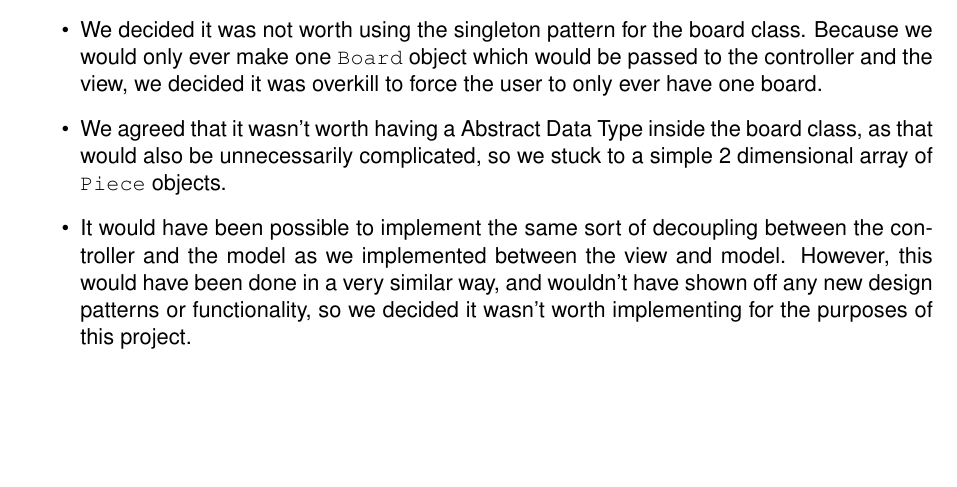
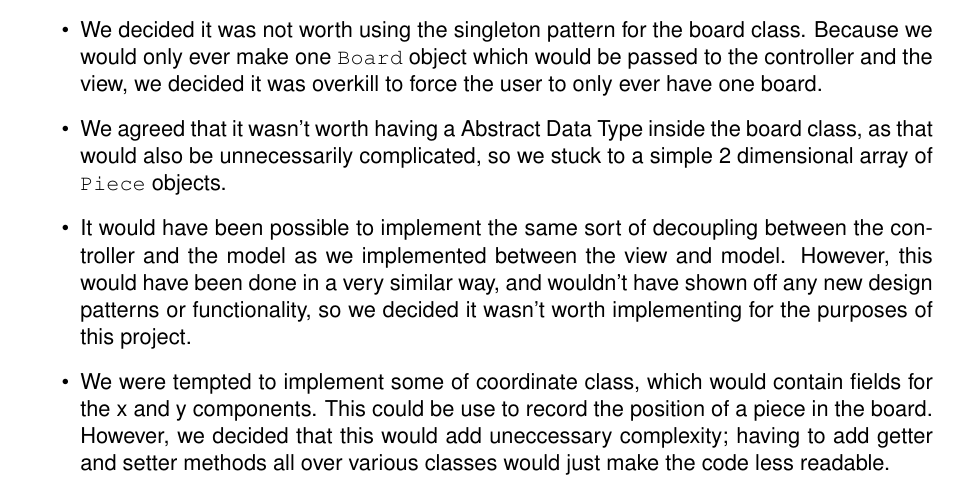
Before and after one commit to Dhertz/Othello, a LaTeX document (report/report.tex): part of page 6 of 6, cut so that both start at the same text, the shorter picture padded with empty space. Compiled offline with pdfLaTeX.

Commit message:
Tweaked report

```diff
--- a/report/report.tex
+++ b/report/report.tex
@@ -171,6 +171,8 @@ In this section we will outline a few design decisions that we made throughout t
 \item We agreed that it wasn't worth having a Abstract Data Type inside the board class, as that would also be unnecessarily complicated, so we stuck to a simple 2 dimensional array of \texttt{Piece} objects.
 
 \item It would have been possible to implement the same sort of decoupling between the controller and the model as we implemented between the view and model. However, this would have been done in a very similar way, and wouldn't have shown off any new design patterns or functionality, so we decided it wasn't worth implementing for the purposes of this project.
+
+\item We were tempted to implement some of coordinate class, which would contain fields for the x and y components. This could be use to record the position of a piece in the board. However, we decided that this would add uneccessary complexity; having to add getter and setter methods all over various classes would just make the code less readable.
 \end{itemize}
 
 \end{document}
```
